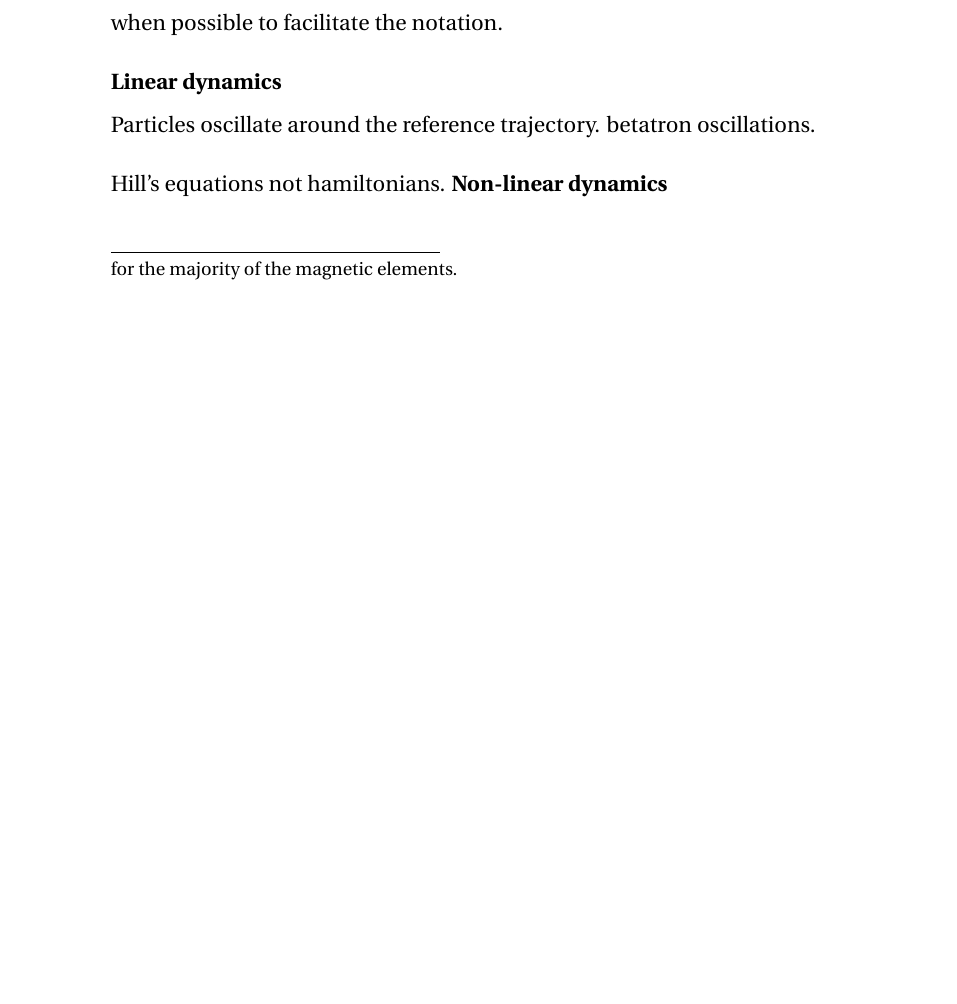
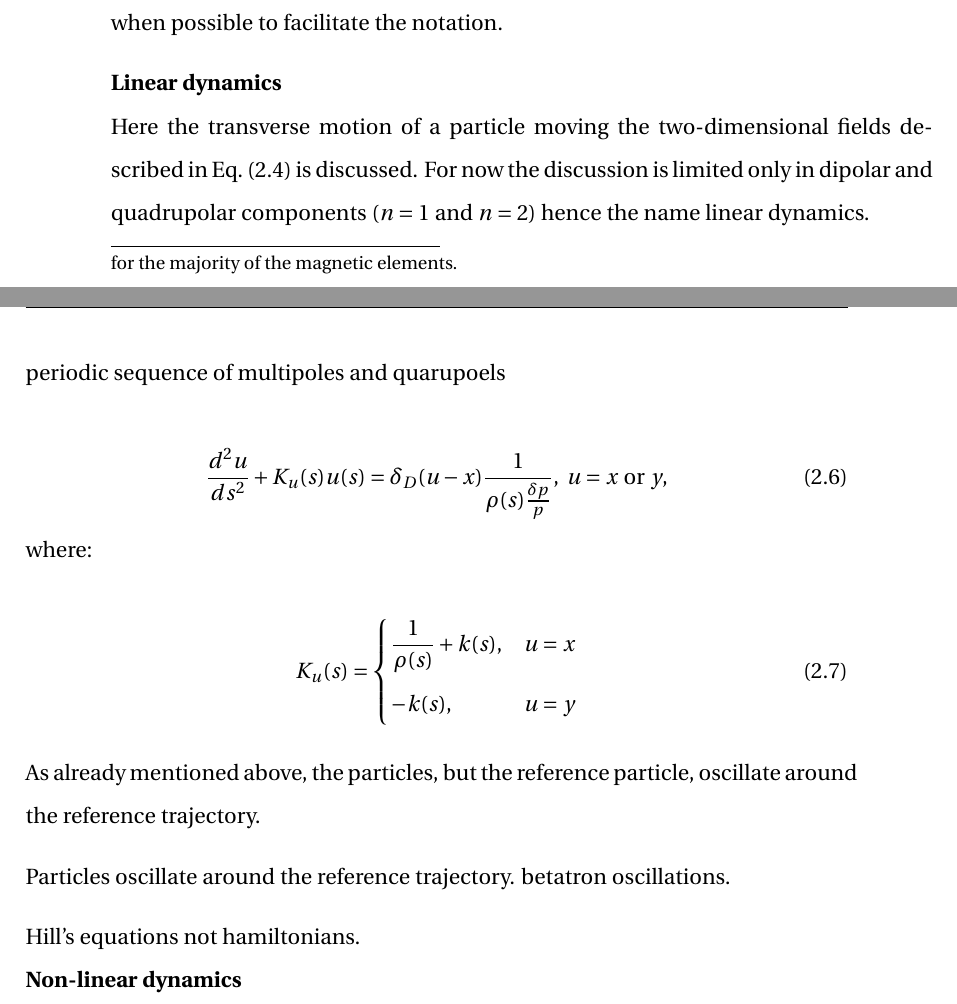
Before and after one commit to natriant/PhD_thesis, a LaTeX thesis (main.tex, which reads chapters/chapter02.tex, mypackages.sty): part of page 33 of 117 before the commit and two parts of pages 33 and 34 of 118 after it, the two joined at a grey line, cut so that both start at the same text, the shorter picture padded with empty space. Compiled offline with pdfLaTeX.

Commit message:
saturday checkout

```diff
--- a/chapters/chapter02.tex
+++ b/chapters/chapter02.tex
@@ -102,9 +102,30 @@ in untis of  $\mathrm{T/m^{n}}$. This is the convention that will be used in thi
 In the transverse plane the motion is orthogonal to the reference trajectory (see Fig.~\ref{fig:coordinate_system}) and its co-ordinates are $(x, x^\prime, y, y^\prime)$. For the discussion on the transverse beam dynamics, the $(x, x^\prime)$ and $(y, y^\prime)$ co-ordinates will be both described by $(u, u^\prime)$ when possible to facilitate the notation.
 
 \textbf{Linear dynamics}\\
+Here the transverse motion of a particle moving the two-dimensional fields described in Eq.~\eqref{eq:mult_expansion} is discussed. For now the discussion is limited only in dipolar and quadrupolar components ($n=1$ and $n=2$) hence the name linear dynamics.
+
+
+periodic sequence of multipoles and quarupoels
+
+\begin{equation}\label{eq:Hill_eq_1}
+    \frac{d^2 u}{ds^2} +K_u(s) u(s) = \delta_D (u-x)\frac{1}{\rho(s)\frac{\delta p}{p}}, \ u=x \ \mathrm{or} \ y,
+\end{equation}
+where:
+
+ \begin{equation}\label{eq:Hill_eq_2}
+    K_u(s) = \begin{dcases}
+        \frac{1}{\rho(s)}+k(s), & u=x \\
+        -k(s), & u=y
+    \end{dcases}
+\end{equation}
+
+
+As already mentioned above, the particles, but the reference particle, oscillate around the reference trajectory.
+
+
 Particles oscillate around the reference trajectory. betatron oscillations.
 
-Hill's equations not hamiltonians.
+Hill's equations not hamiltonians.\\
 \textbf{Non-linear dynamics}\\
 
 
--- a/mypackages.sty
+++ b/mypackages.sty
@@ -13,7 +13,7 @@
 %-------------------------------
 % Header and Footer
 %-------------------------------
-
+\usepackage{mathtools} % for dcases --> to introduce mutliple cases in a function
 
 \usepackage{fancyhdr}
 \pagestyle{fancy}
```
